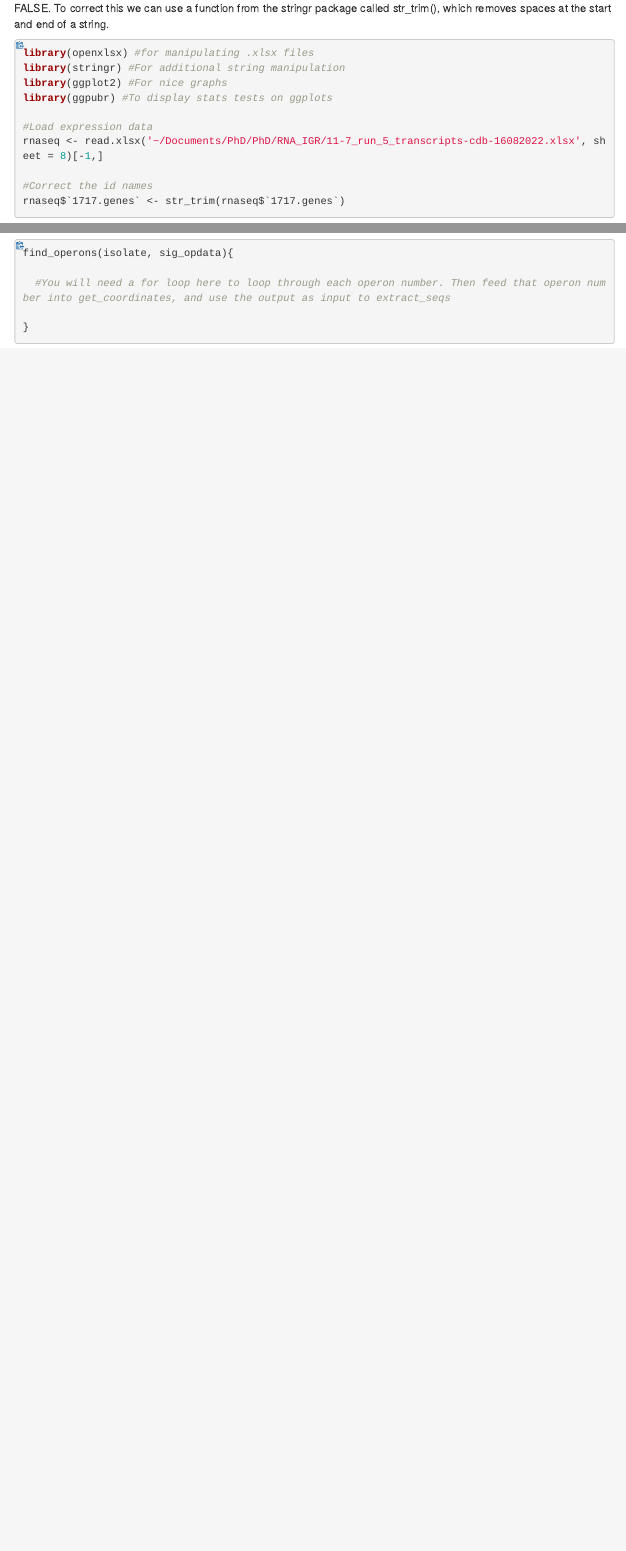
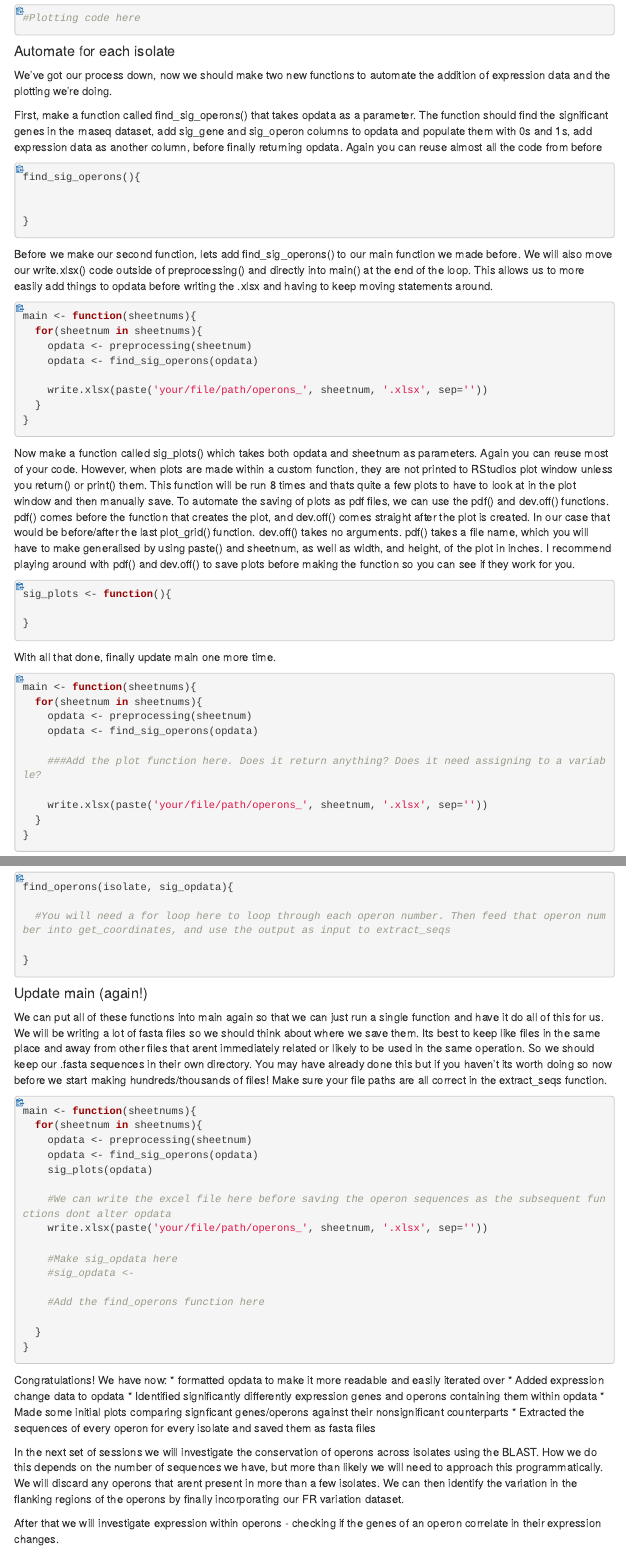
Before and after one commit to jackclark47/PhD, an R Markdown document (Scripts/Operons/Operon_skeleton_2.Rmd): the page in a window 1100 px wide, from 400 px down before the commit and from 5130 px down after it, and a second part further down, joined at a grey line. The pictures show the output file Scripts/Operons/Operon_skeleton_2.html that the author committed with the source, opened offline; menus at the side of the page are left out.

Commit message:
Updated lesson document and republished on Rpubs

````diff
--- a/Scripts/Operons/Operon_skeleton_2.Rmd
+++ b/Scripts/Operons/Operon_skeleton_2.Rmd
@@ -246,6 +244,60 @@ As we haven't assigned the output of ggplot() to an object, the plot is immediat
 See if you can recreate the ggplot statement above to view the significant operons instead of the significant genes
 ```{r, eval=FALSE}
 
+#Plotting code here
+
+```
+
+#### Automate for each isolate
+
+We've got our process down, now we should make two new functions to automate the addition of expression data and the plotting we're doing.
+
+First, make a function called find_sig_operons() that takes opdata as a parameter. The function should find the significant genes in the rnaseq dataset, add sig_gene and sig_operon columns to opdata and populate them with 0s and 1s, add expression data as another column, before finally returning opdata. Again you can reuse almost all the code from before
+
+```{r, eval=FALSE}
+find_sig_operons(){
+
+
+}
+
+
+```
+
+Before we make our second function, lets add find_sig_operons() to our main function we made before. We will also move our write.xlsx() code outside of preprocessing() and directly into main() at the end of the loop. This allows us to more easily add things to opdata before writing the .xlsx and having to keep moving statements around.
+
+```{r,eval=FALSE}
+main <- function(sheetnums){
+  for(sheetnum in sheetnums){
+    opdata <- preprocessing(sheetnum)
+    opdata <- find_sig_operons(opdata)
+
+    write.xlsx(paste('your/file/path/operons_', sheetnum, '.xlsx', sep=''))
+  }
+}
+```
+
+Now make a function called sig_plots() which takes both opdata and sheetnum as parameters. Again you can reuse most of your code. However, when plots are made within a custom function, they are not printed to RStudios plot window unless you return() or print() them. This function will be run 8 times and thats quite a few plots to have to look at in the plot window and then manually save. To automate the saving of plots as pdf files, we can use the pdf() and dev.off() functions. pdf() comes before the function that creates the plot, and dev.off() comes straight after the plot is created. In our case that would be before/after the last plot_grid() function. dev.off() takes no arguments. pdf() takes a file name, which you will have to make generalised by using paste() and sheetnum, as well as width, and height, of the plot in inches. I recommend playing around with pdf() and dev.off() to save plots before making the function so you can see if they work for you.
+
+```{r,eval=FALSE}
+sig_plots <- function(){
+
+}
+```
+
+
+With all that done, finally update main one more time.
+
+```{r, eval=FALSE}
+main <- function(sheetnums){
+  for(sheetnum in sheetnums){
+    opdata <- preprocessing(sheetnum)
+    opdata <- find_sig_operons(opdata)
+
+    ###Add the plot function here. Does it return anything? Does it need assigning to a variable?
+
+    write.xlsx(paste('your/file/path/operons_', sheetnum, '.xlsx', sep=''))
+  }
+}
 ```
 
 #### Create sig_opdata
@@ -313,3 +377,39 @@ find_operons(isolate, sig_opdata){
 
 }
 ```
+
+
+
+#### Update main (again!)
+
+We can put all of these functions into main again so that we can just run a single function and have it do all of this for us. We will be writing a lot of fasta files so we should think about where we save them. Its best to keep like files in the same place and away from other files that arent immediately related or likely to be used in the same operation. So we should keep our .fasta sequences in their own directory. You may have already done this but if you haven't its worth doing so now before we start making hundreds/thousands of files! Make sure your file paths are all correct in the extract_seqs function.
+
+```{r, eval=FALSE}
+main <- function(sheetnums){
+  for(sheetnum in sheetnums){
+    opdata <- preprocessing(sheetnum)
+    opdata <- find_sig_operons(opdata)
+    sig_plots(opdata)
+
+    #We can write the excel file here before saving the operon sequences as the subsequent functions dont alter opdata
+    write.xlsx(paste('your/file/path/operons_', sheetnum, '.xlsx', sep=''))
+
+    #Make sig_opdata here
+    #sig_opdata <-
+
+    #Add the find_operons function here
+
+  }
+}
+```
+
+Congratulations! We have now:
+* formatted opdata to make it more readable and easily iterated over
+* Added expression change data to opdata
+* Identified significantly differently expression genes and operons containing them within opdata
+* Made some initial plots comparing signficant genes/operons against their nonsignificant counterparts
+* Extracted the sequences of every operon for every isolate and saved them as fasta files
+
+In the next set of sessions we will investigate the conservation of operons across isolates using the BLAST. How we do this depends on the number of sequences we have, but more than likely we will need to approach this programmatically. We will discard any operons that arent present in more than a few isolates. We can then identify the variation in the flanking regions of the operons by finally incorporating our FR variation dataset.
+
+After that we will investigate expression within operons - checking if the genes of an operon correlate in their expression changes.
````
Also changed, not shown: Scripts/Operons/Operon_skeleton_2.html, Scripts/Operons/Operon_skeleton_2.Rmd (22 more changed lines).
